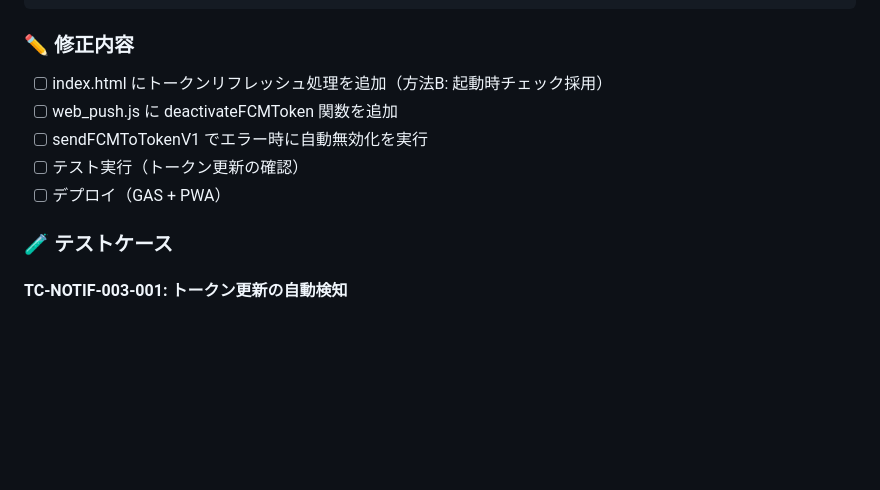
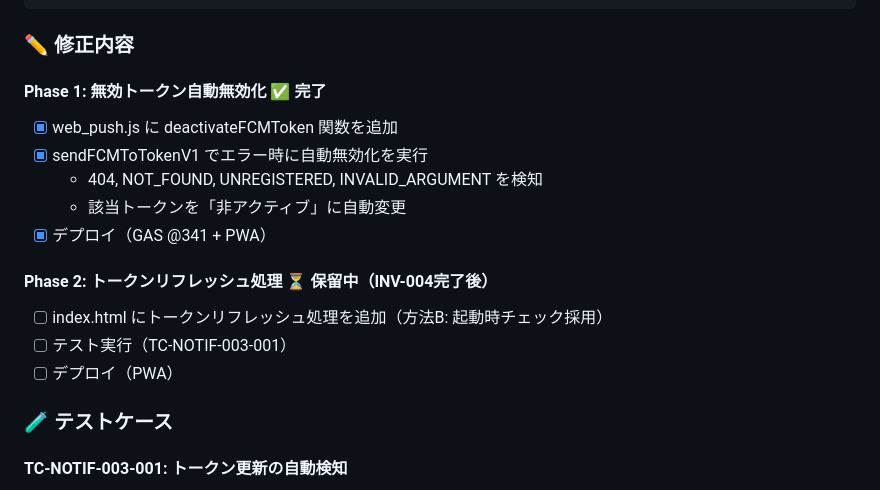
Before and after one commit to creatorTAK/reborn-inventory-system, a Markdown page: docs/issues.md, the part around the change. Rendered like a GitHub page; blank space fills up the shorter version.

Commit message:
docs: NOTIF-003 Phase 1完了を記録

````diff
--- a/docs/issues.md
+++ b/docs/issues.md
@@ -132,11 +132,18 @@ function deactivateFCMToken(token) {
 ```
 
 ### ✏️ 修正内容
+
+#### Phase 1: 無効トークン自動無効化 ✅ 完了
+- [x] web_push.js に deactivateFCMToken 関数を追加
+- [x] sendFCMToTokenV1 でエラー時に自動無効化を実行
+  - 404, NOT_FOUND, UNREGISTERED, INVALID_ARGUMENT を検知
+  - 該当トークンを「非アクティブ」に自動変更
+- [x] デプロイ（GAS @341 + PWA）
+
+#### Phase 2: トークンリフレッシュ処理 ⏳ 保留中（INV-004完了後）
 - [ ] index.html にトークンリフレッシュ処理を追加（方法B: 起動時チェック採用）
-- [ ] web_push.js に deactivateFCMToken 関数を追加
-- [ ] sendFCMToTokenV1 でエラー時に自動無効化を実行
-- [ ] テスト実行（トークン更新の確認）
-- [ ] デプロイ（GAS + PWA）
+- [ ] テスト実行（TC-NOTIF-003-001）
+- [ ] デプロイ（PWA）
 
 ### 🧪 テストケース
 
````
